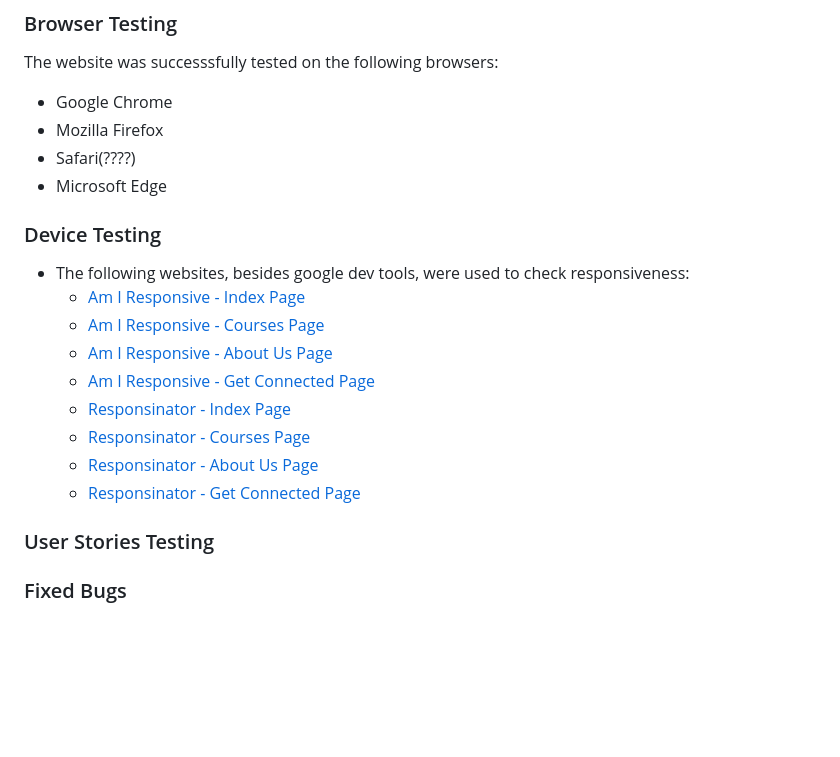
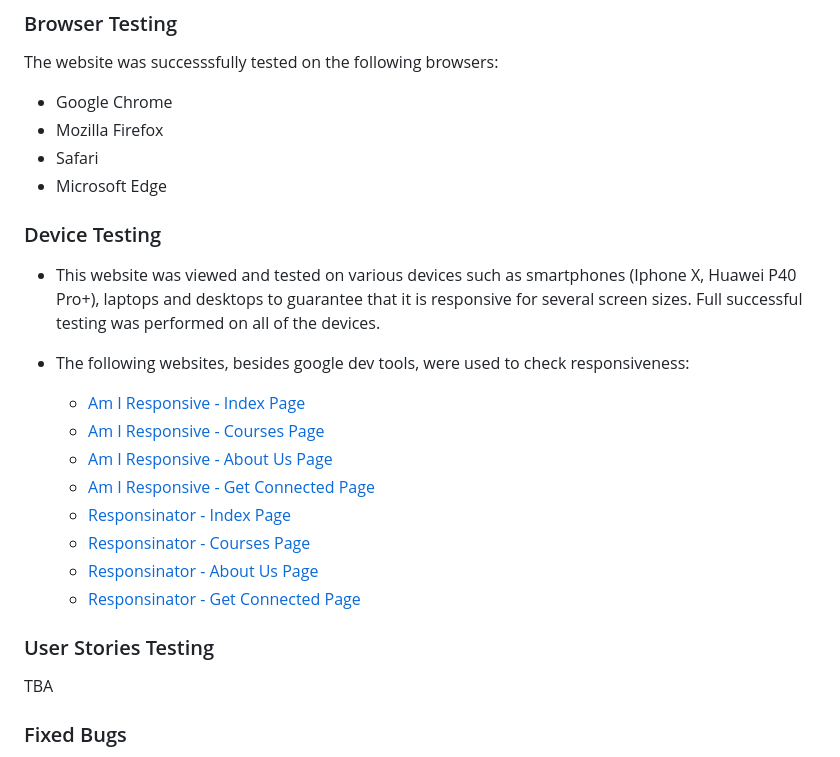
Before and after one commit to Xakkusu/1_project_pilates, a Markdown page: README.md, the part around the change. Drawn GitHub-style; blank space fills up the shorter version.

Commit message:
docs: add device testing part do README

```diff
--- a/README.md
+++ b/README.md
@@ -395,10 +395,11 @@ All other fields are voluntary, yet when entering a phone number only at least 5
 The website was successsfully tested on the following browsers:
 - Google Chrome
 - Mozilla Firefox
-- Safari(????)
+- Safari
 - Microsoft Edge
 
 ### Device Testing
+- This website was viewed and tested on various devices such as smartphones (Iphone X, Huawei P40 Pro+), laptops and desktops to guarantee that it is responsive for several screen sizes. Full successful testing was performed on all of the devices.
 
 - The following websites, besides google dev tools, were used to check responsiveness:
     - [Am I Responsive - Index Page](https://ui.dev/amiresponsive?url=https://xakkusu.github.io/1_project_pilates/index.html)
@@ -412,7 +413,7 @@ The website was successsfully tested on the following browsers:
 
 
 ### User Stories Testing
-
+TBA
 
 
 ### Fixed Bugs
```
